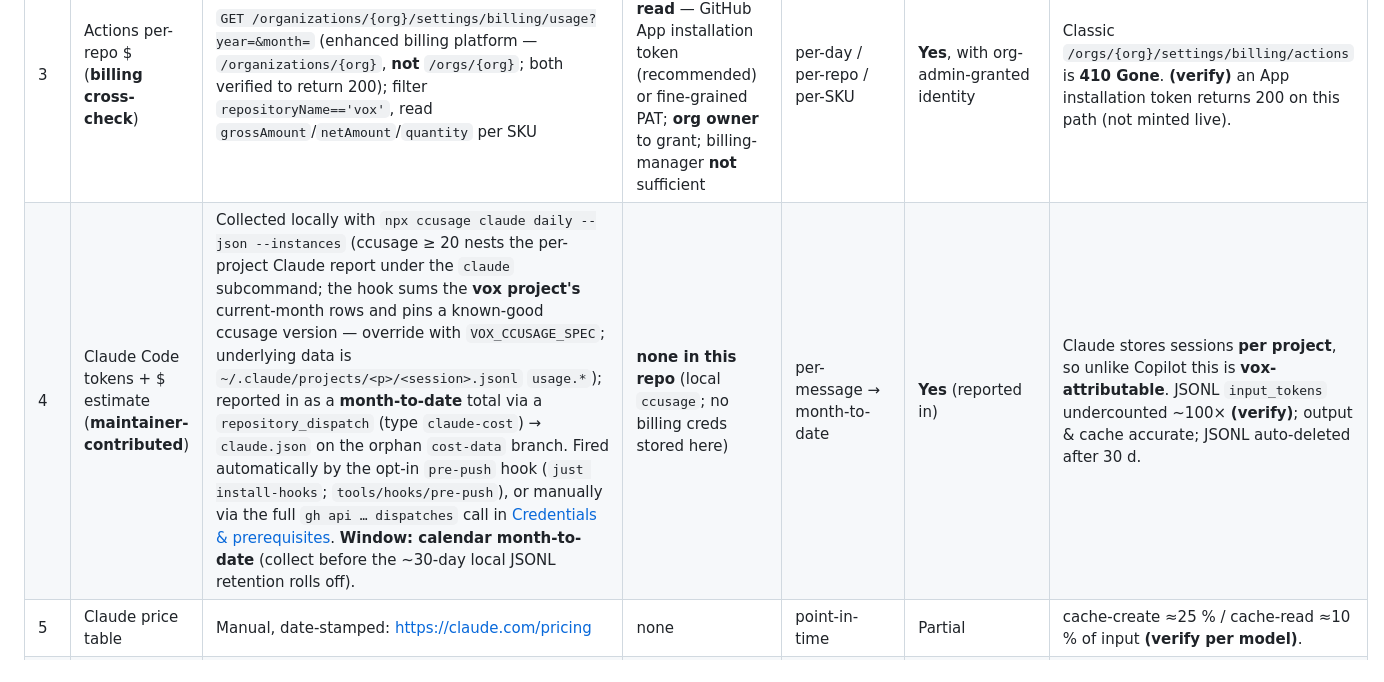
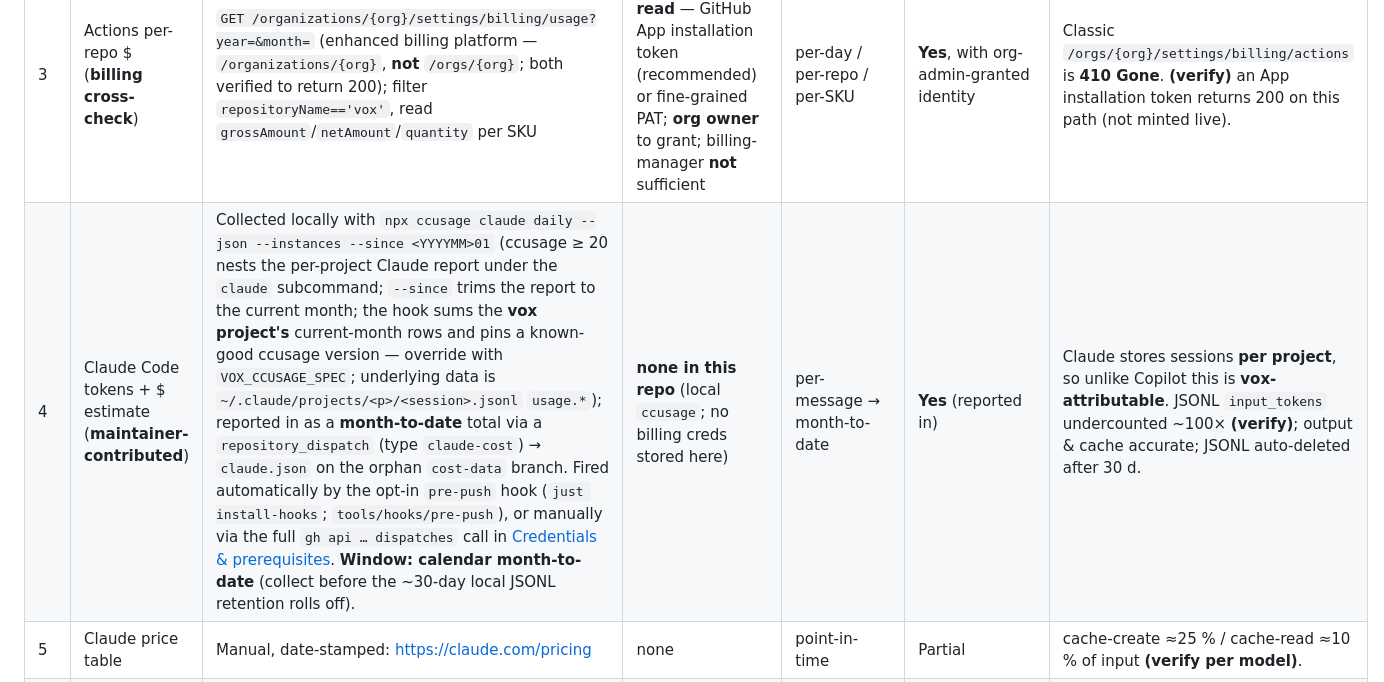
Before and after one commit to digitale-barrierefreiheit/vox, a Markdown page: doc/cost-ledger.md, the part around the change. Drawn GitHub-style.

Commit message:
docs(cost): include --since in the documented ccusage command (#147)
The factor-4 row now shows the same --since <YYYYMM>01 trimming the hook uses,
so the documented data source matches the hook behavior.

Addresses Copilot review on #147.

```diff
--- a/doc/cost-ledger.md
+++ b/doc/cost-ledger.md
@@ -72,7 +72,7 @@ gap/(verify). Auth verdicts come from live probes unless flagged **(verify)**.
 | 1 | GitHub Actions minutes (primary, **imputed list price**) | `GET /repos/{owner}/{repo}/actions/runs` + `.../runs/{run_id}/jobs`; per job `ceil((completed_at−started_at)/60s)`, bucket OS from labels, × per-OS list $/min | repo / `public_repo`; **plain `GITHUB_TOKEN` works** | per-job → per-month | **Yes** | `billable.*` is always 0 on public-repo standard runners; `run_duration_ms` is wall-clock. Imputed list price; actually billed $0. **Linux + Windows only**. |
 | 2 | Actions list rates / OS multipliers | Manual, date-stamped: <https://docs.github.com/en/billing/reference/actions-runner-pricing> | none | point-in-time | Partial | See rate table above. Legacy 2×/10× no longer exact **(verify)**. |
 | 3 | Actions per-repo $ (**billing cross-check**) | `GET /organizations/{org}/settings/billing/usage?year=&month=` (enhanced billing platform — `/organizations/{org}`, **not** `/orgs/{org}`; both verified to return 200); filter `repositoryName=='vox'`, read `grossAmount`/`netAmount`/`quantity` per SKU | **Org Administration: read** — GitHub App installation token (recommended) or fine-grained PAT; **org owner** to grant; billing-manager **not** sufficient | per-day / per-repo / per-SKU | **Yes**, with org-admin-granted identity | Classic `/orgs/{org}/settings/billing/actions` is **410 Gone**. **(verify)** an App installation token returns 200 on this path (not minted live). |
-| 4 | Claude Code tokens + $ estimate (**maintainer-contributed**) | Collected locally with `npx ccusage claude daily --json --instances` (ccusage ≥ 20 nests the per-project Claude report under the `claude` subcommand; the hook sums the **vox project's** current-month rows and pins a known-good ccusage version — override with `VOX_CCUSAGE_SPEC`; underlying data is `~/.claude/projects/<p>/<session>.jsonl` `usage.*`); reported in as a **month-to-date** total via a `repository_dispatch` (type `claude-cost`) → `claude.json` on the orphan `cost-data` branch. Fired automatically by the opt-in `pre-push` hook (`just install-hooks`; `tools/hooks/pre-push`), or manually via the full `gh api … dispatches` call in [Credentials & prerequisites](#credentials--prerequisites). **Window: calendar month-to-date** (collect before the ~30-day local JSONL retention rolls off). | **none in this repo** (local `ccusage`; no billing creds stored here) | per-message → month-to-date | **Yes** (reported in) | Claude stores sessions **per project**, so unlike Copilot this is **vox-attributable**. JSONL `input_tokens` undercounted ~100× **(verify)**; output & cache accurate; JSONL auto-deleted after 30 d. |
+| 4 | Claude Code tokens + $ estimate (**maintainer-contributed**) | Collected locally with `npx ccusage claude daily --json --instances --since <YYYYMM>01` (ccusage ≥ 20 nests the per-project Claude report under the `claude` subcommand; `--since` trims the report to the current month; the hook sums the **vox project's** current-month rows and pins a known-good ccusage version — override with `VOX_CCUSAGE_SPEC`; underlying data is `~/.claude/projects/<p>/<session>.jsonl` `usage.*`); reported in as a **month-to-date** total via a `repository_dispatch` (type `claude-cost`) → `claude.json` on the orphan `cost-data` branch. Fired automatically by the opt-in `pre-push` hook (`just install-hooks`; `tools/hooks/pre-push`), or manually via the full `gh api … dispatches` call in [Credentials & prerequisites](#credentials--prerequisites). **Window: calendar month-to-date** (collect before the ~30-day local JSONL retention rolls off). | **none in this repo** (local `ccusage`; no billing creds stored here) | per-message → month-to-date | **Yes** (reported in) | Claude stores sessions **per project**, so unlike Copilot this is **vox-attributable**. JSONL `input_tokens` undercounted ~100× **(verify)**; output & cache accurate; JSONL auto-deleted after 30 d. |
 | 5 | Claude price table | Manual, date-stamped: <https://claude.com/pricing> | none | point-in-time | Partial | cache-create ≈25 % / cache-read ≈10 % of input **(verify per model)**. |
 | 6 | SonarCloud LOC (billing metric) | `GET https://sonarcloud.io/api/measures/component?component=vox&metricKeys=ncloc` | **none (public)** | latest analysis, per-branch | **Yes** | Record "as read on <date>". Public repo = 0 paid LOC; private free ceiling 50k; brackets **(verify)**. |
 | 7 | CodeScene (billing driver = active authors) | `GET https://api.codescene.io/v2/projects/81008` → `analysis.authors.active` | Bearer PAT (Admin / Architect / RestApi) | latest analysis | **Yes**, with token | 401 anon; bills per active author (last 3 mo); OSS free **(confirm eligibility)**; €18 / €27 per author/mo **(verify)**. |
```
